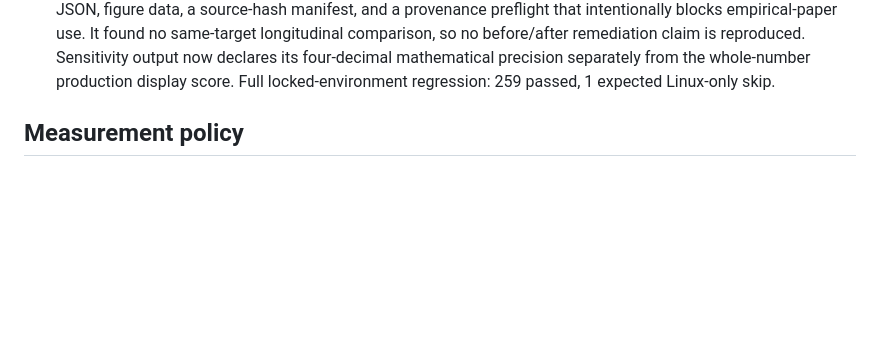
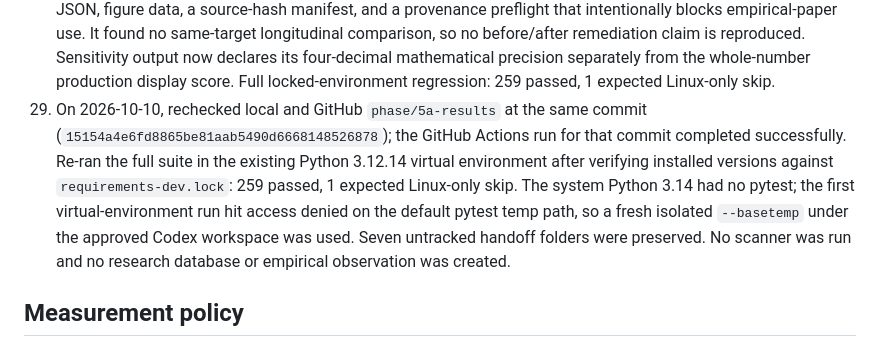
Before and after one commit to Dhruv-parihar/security-scorer, a Markdown page: docs/continuation-log.md, the part around the change. GitHub-like rendering; blank space fills up the shorter version.

Commit message:
docs: record fresh 259-test verification

```diff
--- a/docs/continuation-log.md
+++ b/docs/continuation-log.md
@@ -58,6 +58,7 @@ These are new continuation work packages, not a reconstruction of an unavailable
 26. Tightened the active-scan authorization gate and pushed it as `cf5525c`: a target with a valid status but no `authorization_ref` is blocked before network or web scanning. Focused authorization, CLI, and Flask tests passed 68/68 with one expected Linux-only skip; the full locked-environment suite passed with 256 tests and one expected Linux-only skip.
 27. Performed a read-only inventory of the supplied Desktop location. `scorer.zip` and `scorer (2).zip` each list only a folder and 15 PNG screenshots; neither contains a database, raw scanner output, or controlled-lab labels. The files are retained untouched and excluded as empirical evidence.
 28. Reconstructed the retained six-case Phase 5A calculation as an explicit non-empirical generator rather than relying on an unavailable temporary script. The generator emits a labelled SQLite case-study database, analysis JSON, figure data, a source-hash manifest, and a provenance preflight that intentionally blocks empirical-paper use. It found no same-target longitudinal comparison, so no before/after remediation claim is reproduced. Sensitivity output now declares its four-decimal mathematical precision separately from the whole-number production display score. Full locked-environment regression: 259 passed, 1 expected Linux-only skip.
+29. On 2026-10-10, rechecked local and GitHub `phase/5a-results` at the same commit (`15154a4e6fd8865be81aab5490d6668148526878`); the GitHub Actions run for that commit completed successfully. Re-ran the full suite in the existing Python 3.12.14 virtual environment after verifying installed versions against `requirements-dev.lock`: 259 passed, 1 expected Linux-only skip. The system Python 3.14 had no pytest; the first virtual-environment run hit access denied on the default pytest temp path, so a fresh isolated `--basetemp` under the approved Codex workspace was used. Seven untracked handoff folders were preserved. No scanner was run and no research database or empirical observation was created.
 
 ## Measurement policy
 
```
Also changed, not shown: .agent/PROJECT_STATE.md (+6 -2 lines), docs/reproducibility.md (+11 -3 lines).
